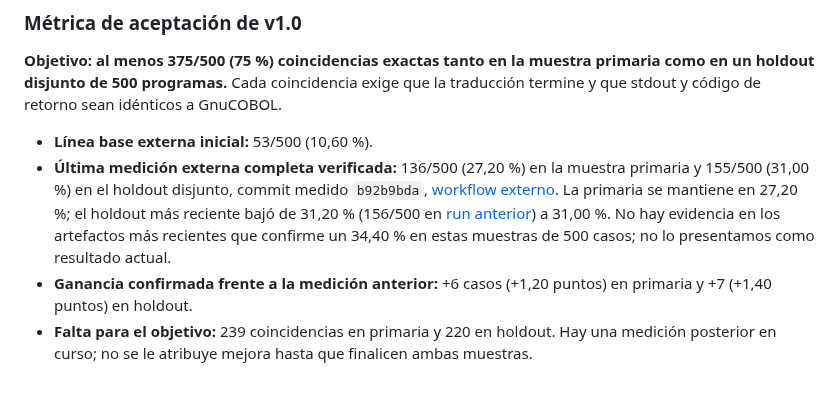
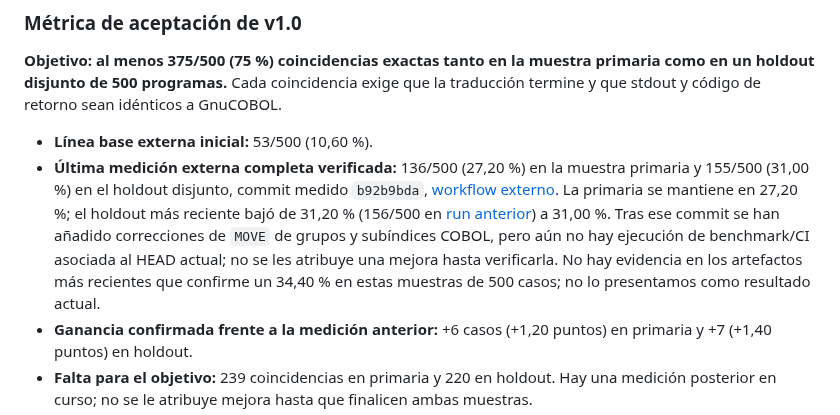
Before and after one commit to orbitalronin94/cobol2py, a Markdown page: README.md, the part around the change. Drawn GitHub-style; blank space fills up the shorter version.

Commit message:
Clarify benchmark score is prior to unmeasured fixes

```diff
--- a/README.md
+++ b/README.md
@@ -15,7 +15,7 @@ Este es el roadmap de producto completo: el hito histórico **v0.2 no es el fina
 **Objetivo: al menos 375/500 (75 %) coincidencias exactas tanto en la muestra primaria como en un holdout disjunto de 500 programas.** Cada coincidencia exige que la traducción termine y que stdout y código de retorno sean idénticos a GnuCOBOL.
 
 - **Línea base externa inicial:** 53/500 (10,60 %).
-- **Última medición externa completa verificada:** 136/500 (27,20 %) en la muestra primaria y 155/500 (31,00 %) en el holdout disjunto, commit medido `b92b9bda`, [workflow externo](https://github.com/orbitalronin94/cobol2py/actions/runs/40721092731). La primaria se mantiene en 27,20 %; el holdout más reciente bajó de 31,20 % (156/500 en [run anterior](https://github.com/orbitalronin94/cobol2py/actions/runs/40721024643)) a 31,00 %. No hay evidencia en los artefactos más recientes que confirme un 34,40 % en estas muestras de 500 casos; no lo presentamos como resultado actual.
+- **Última medición externa completa verificada:** 136/500 (27,20 %) en la muestra primaria y 155/500 (31,00 %) en el holdout disjunto, commit medido `b92b9bda`, [workflow externo](https://github.com/orbitalronin94/cobol2py/actions/runs/40721092731). La primaria se mantiene en 27,20 %; el holdout más reciente bajó de 31,20 % (156/500 en [run anterior](https://github.com/orbitalronin94/cobol2py/actions/runs/40721024643)) a 31,00 %. Tras ese commit se han añadido correcciones de `MOVE` de grupos y subíndices COBOL, pero aún no hay ejecución de benchmark/CI asociada al HEAD actual; no se les atribuye una mejora hasta verificarla. No hay evidencia en los artefactos más recientes que confirme un 34,40 % en estas muestras de 500 casos; no lo presentamos como resultado actual.
 - **Ganancia confirmada frente a la medición anterior:** +6 casos (+1,20 puntos) en primaria y +7 (+1,40 puntos) en holdout.
 - **Falta para el objetivo:** 239 coincidencias en primaria y 220 en holdout. Hay una medición posterior en curso; no se le atribuye mejora hasta que finalicen ambas muestras.
 - **Límites:** la métrica mide stdout y código de retorno de programas ejecutables del dataset, no equivalencia de archivos, bases de datos, transacciones, interacciones ni todos los dialectos.
```
